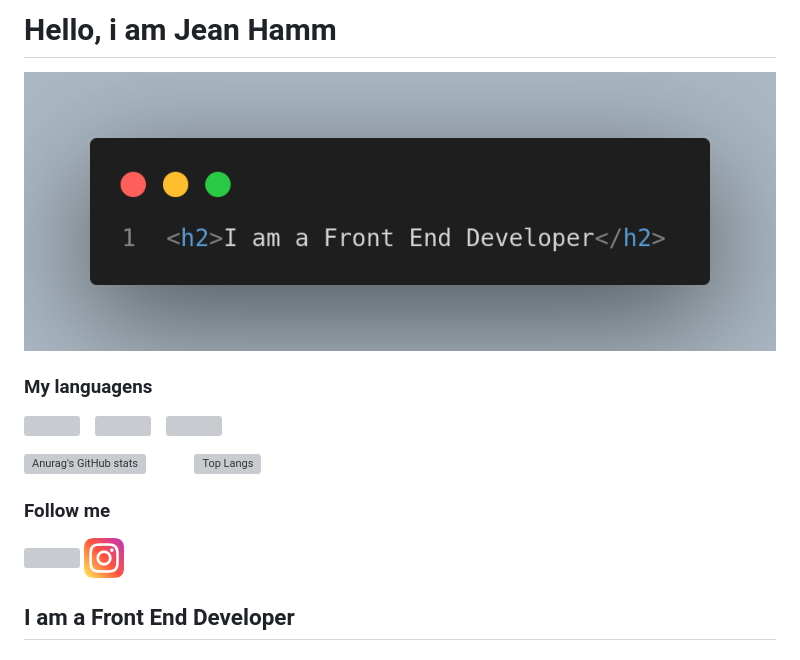
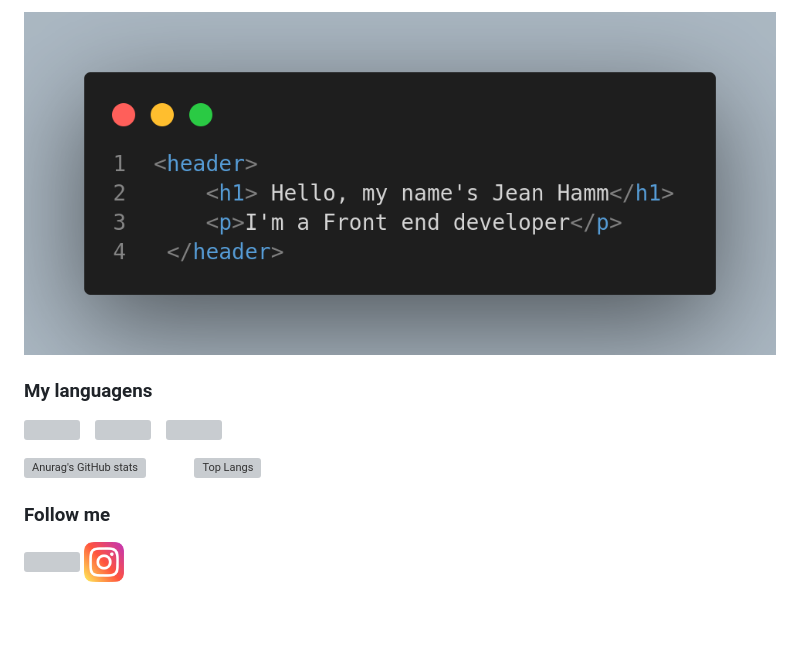
Before and after one commit to JeanHamm/JeanHamm, a Markdown page: README.md, the part around the change. Drawn GitHub-style; pictures changed too: code2.png (added); blank space fills up the shorter version; grey boxes are pictures that could not be loaded.

```diff
--- a/README.md
+++ b/README.md
@@ -1,6 +1,4 @@
-# Hello, i am Jean Hamm
-
-<img src="code.png"/>
+<img src="code2.png"/>
 
 ### My languagens
 
@@ -13,5 +11,3 @@
 
 <a href="https://www.linkedin.com/in/jean-michel-hamm-bb018a226/"><img src="https://cdn.jsdelivr.net/gh/devicons/devicon/icons/linkedin/linkedin-original.svg" width="40" height="40"/></a>
 <a href="https://www.instagram.com/hamm_jean/"><img src="instagram.png" width="40" height="40"/></a>
-
-<h2>I am a Front End Developer</h2>
```
